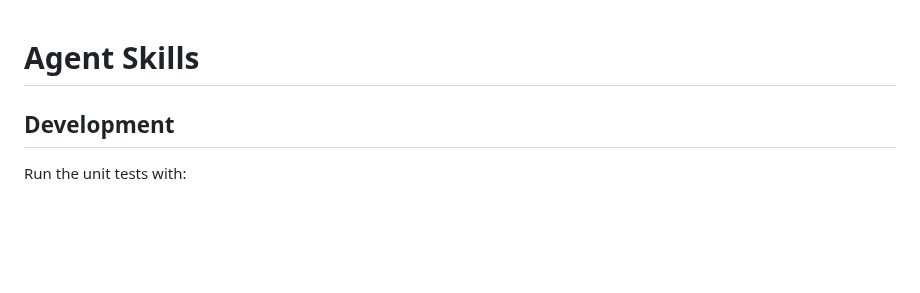
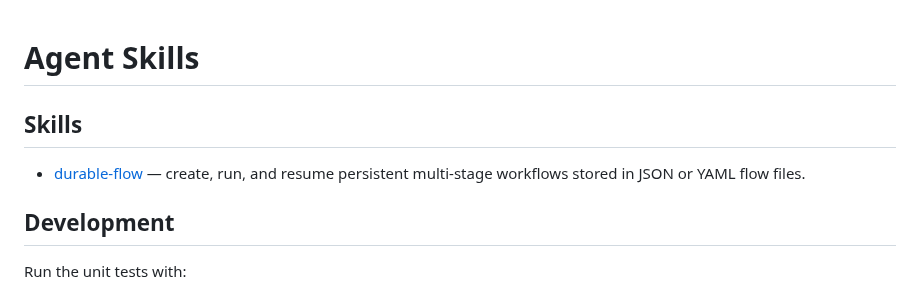
Before and after one commit to zzzevaka/agent-skills, a Markdown page: README.md, the part around the change. GitHub-like rendering; blank space fills up the shorter version.

Commit message:
Docs + fix flow visualization

```diff
--- a/README.md
+++ b/README.md
@@ -1,4 +1,9 @@
 # Agent Skills
+
+## Skills
+
+- [durable-flow](docs/durable-flow/README.md) — create, run, and resume
+  persistent multi-stage workflows stored in JSON or YAML flow files.
 
 ## Development
 
```
Also changed, not shown: docs/durable-flow/README.md (added, +136 -0 lines), docs/durable-flow/visualization.png (added), 1 other file.
